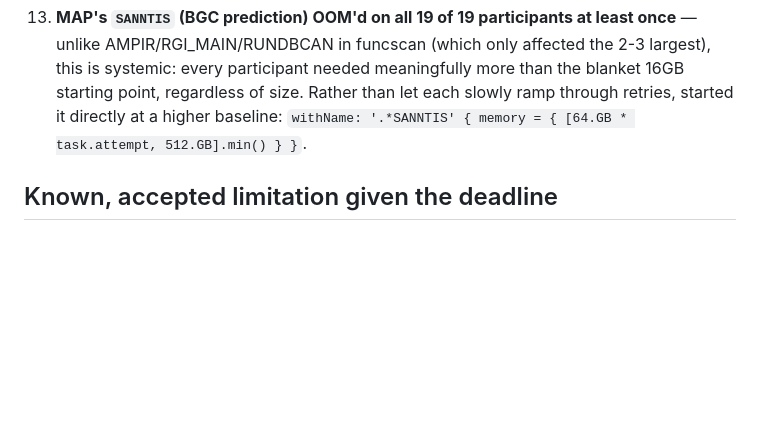
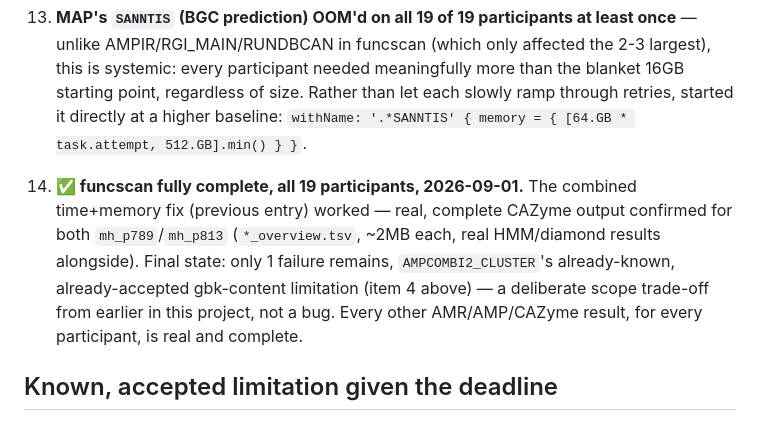
Before and after one commit to fconstancias/assemblies_annotate_wf, a Markdown page: coassembly_production/README.md, the part around the change. Drawn GitHub-style; blank space fills up the shorter version.

Commit message:
funcscan complete: all 19 participants, real CAZyme output confirmed for the two stubborn ones

```diff
--- a/coassembly_production/README.md
+++ b/coassembly_production/README.md
@@ -188,6 +188,14 @@ the full detail; summary here since they cost real time (multiple kill/relaunch
     started it directly at a higher baseline: `withName: '.*SANNTIS' { memory = { [64.GB *
     task.attempt, 512.GB].min() } }`.
 
+13. **✅ funcscan fully complete, all 19 participants, 2026-09-01.** The combined
+    time+memory fix (previous entry) worked — real, complete CAZyme output confirmed for
+    both `mh_p789`/`mh_p813` (`*_overview.tsv`, ~2MB each, real HMM/diamond results
+    alongside). Final state: only 1 failure remains, `AMPCOMBI2_CLUSTER`'s already-known,
+    already-accepted gbk-content limitation (item 4 above) — a deliberate scope trade-off
+    from earlier in this project, not a bug. Every other AMR/AMP/CAZyme result, for every
+    participant, is real and complete.
+
 ## Known, accepted limitation given the deadline
 
 Some of the largest participants (`mh_p813`: 695,576 genes, `mh_p789`: 667,363,
```
